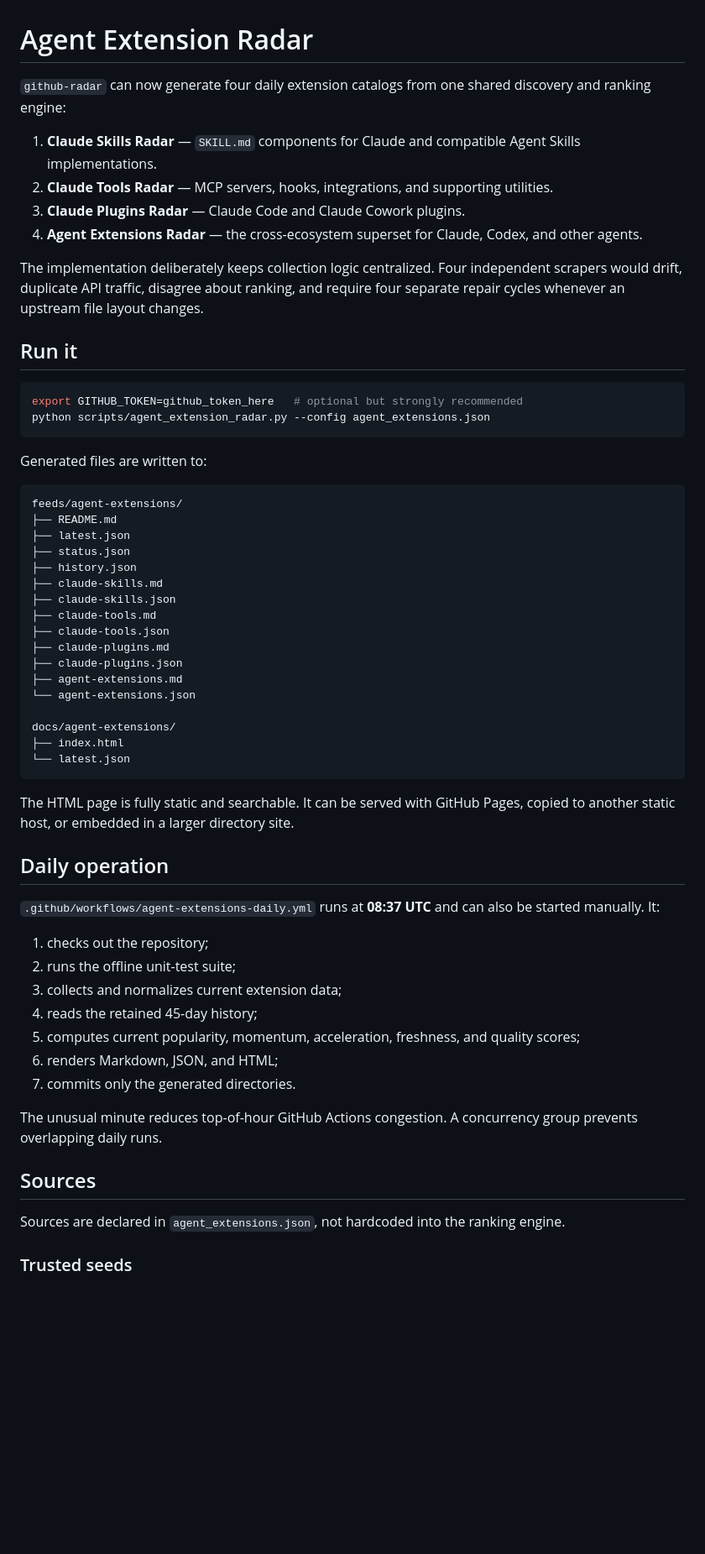
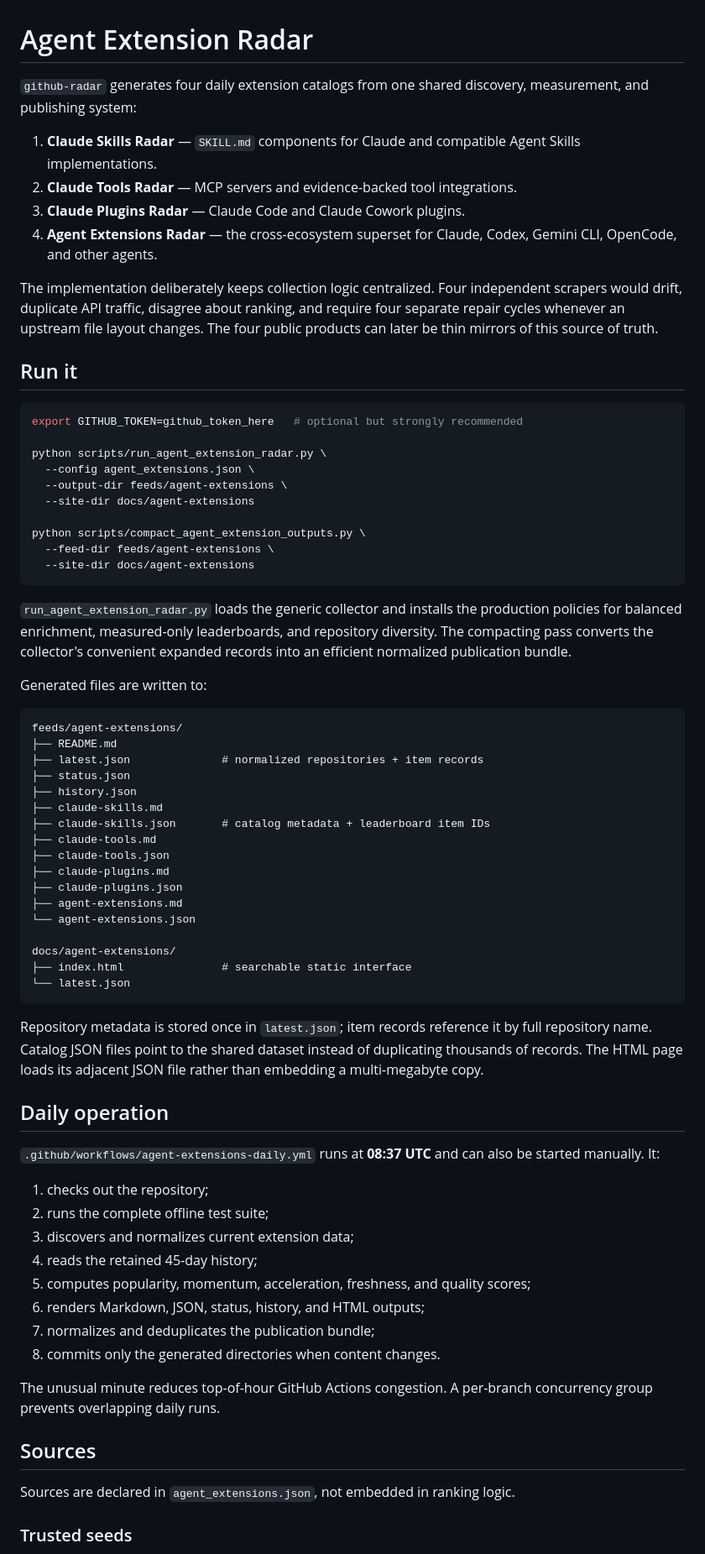
Before and after one commit to Amarel-Taylor-Scott/github-radar, a Markdown page: docs/AGENT_EXTENSION_RADAR.md, the part around one of its changes. Shown at 84% size. Drawn GitHub-style; blank space fills up the shorter version.

Commit message:
docs: describe balanced evidence-first extension radar

````diff
--- a/docs/AGENT_EXTENSION_RADAR.md
+++ b/docs/AGENT_EXTENSION_RADAR.md
@@ -1,31 +1,41 @@
 # Agent Extension Radar
 
-`github-radar` can now generate four daily extension catalogs from one shared discovery and ranking engine:
+`github-radar` generates four daily extension catalogs from one shared discovery, measurement, and publishing system:
 
 1. **Claude Skills Radar** — `SKILL.md` components for Claude and compatible Agent Skills implementations.
-2. **Claude Tools Radar** — MCP servers, hooks, integrations, and supporting utilities.
+2. **Claude Tools Radar** — MCP servers and evidence-backed tool integrations.
 3. **Claude Plugins Radar** — Claude Code and Claude Cowork plugins.
-4. **Agent Extensions Radar** — the cross-ecosystem superset for Claude, Codex, and other agents.
+4. **Agent Extensions Radar** — the cross-ecosystem superset for Claude, Codex, Gemini CLI, OpenCode, and other agents.
 
-The implementation deliberately keeps collection logic centralized. Four independent scrapers would drift, duplicate API traffic, disagree about ranking, and require four separate repair cycles whenever an upstream file layout changes.
+The implementation deliberately keeps collection logic centralized. Four independent scrapers would drift, duplicate API traffic, disagree about ranking, and require four separate repair cycles whenever an upstream file layout changes. The four public products can later be thin mirrors of this source of truth.
 
 ## Run it
 
 ```bash
 export GITHUB_TOKEN=github_token_here   # optional but strongly recommended
-python scripts/agent_extension_radar.py --config agent_extensions.json
+
+python scripts/run_agent_extension_radar.py \
+  --config agent_extensions.json \
+  --output-dir feeds/agent-extensions \
+  --site-dir docs/agent-extensions
+
+python scripts/compact_agent_extension_outputs.py \
+  --feed-dir feeds/agent-extensions \
+  --site-dir docs/agent-extensions
 ```
+
+`run_agent_extension_radar.py` loads the generic collector and installs the production policies for balanced enrichment, measured-only leaderboards, and repository diversity. The compacting pass converts the collector's convenient expanded records into an efficient normalized publication bundle.
 
 Generated files are written to:
 
 ```text
 feeds/agent-extensions/
 ├── README.md
-├── latest.json
+├── latest.json              # normalized repositories + item records
 ├── status.json
 ├── history.json
 ├── claude-skills.md
-├── claude-skills.json
+├── claude-skills.json       # catalog metadata + leaderboard item IDs
 ├── claude-tools.md
 ├── claude-tools.json
 ├── claude-plugins.md
@@ -34,29 +44,30 @@ feeds/agent-extensions/
 └── agent-extensions.json
 
 docs/agent-extensions/
-├── index.html
+├── index.html               # searchable static interface
 └── latest.json
 ```
 
-The HTML page is fully static and searchable. It can be served with GitHub Pages, copied to another static host, or embedded in a larger directory site.
+Repository metadata is stored once in `latest.json`; item records reference it by full repository name. Catalog JSON files point to the shared dataset instead of duplicating thousands of records. The HTML page loads its adjacent JSON file rather than embedding a multi-megabyte copy.
 
 ## Daily operation
 
 `.github/workflows/agent-extensions-daily.yml` runs at **08:37 UTC** and can also be started manually. It:
 
 1. checks out the repository;
-2. runs the offline unit-test suite;
-3. collects and normalizes current extension data;
+2. runs the complete offline test suite;
+3. discovers and normalizes current extension data;
 4. reads the retained 45-day history;
-5. computes current popularity, momentum, acceleration, freshness, and quality scores;
-6. renders Markdown, JSON, and HTML;
-7. commits only the generated directories.
+5. computes popularity, momentum, acceleration, freshness, and quality scores;
+6. renders Markdown, JSON, status, history, and HTML outputs;
+7. normalizes and deduplicates the publication bundle;
+8. commits only the generated directories when content changes.
 
-The unusual minute reduces top-of-hour GitHub Actions congestion. A concurrency group prevents overlapping daily runs.
+The unusual minute reduces top-of-hour GitHub Actions congestion. A per-branch concurrency group prevents overlapping daily runs.
 
 ## Sources
 
-Sources are declared in `agent_extensions.json`, not hardcoded into the ranking engine.
+Sources are declared in `agent_extensions.json`, not embedded in ranking logic.
 
 ### Trusted seeds
 
````
Also changed, not shown: other parts of docs/AGENT_EXTENSION_RADAR.md (+41 -25 lines).
